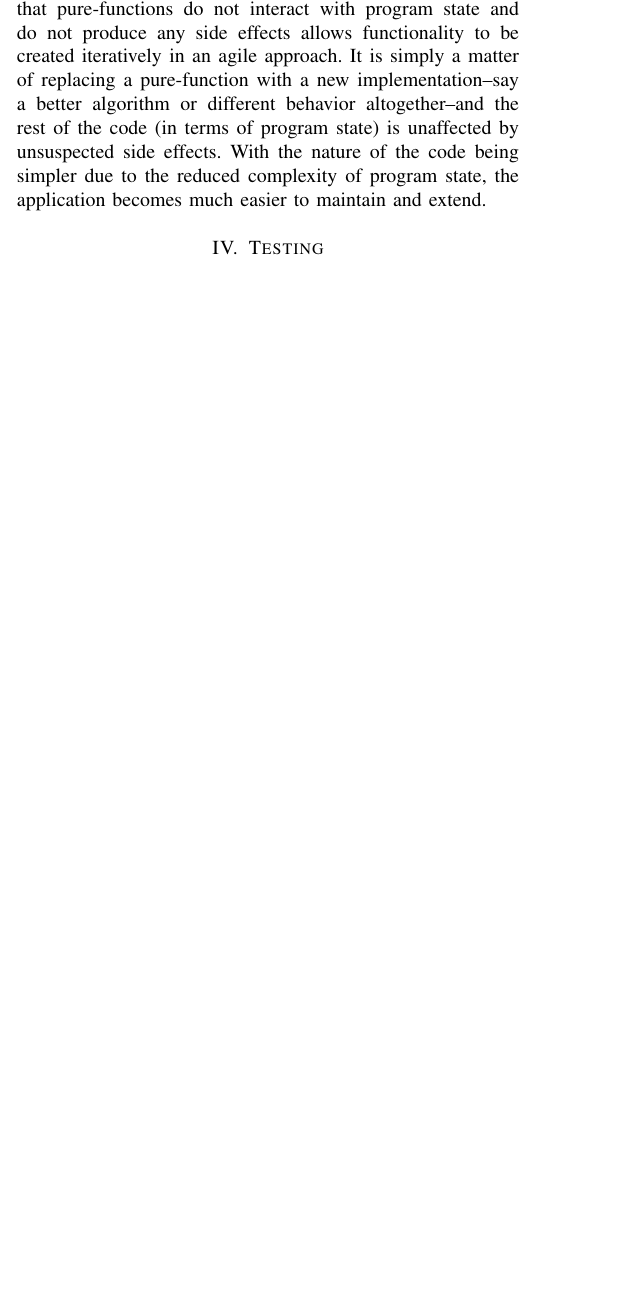
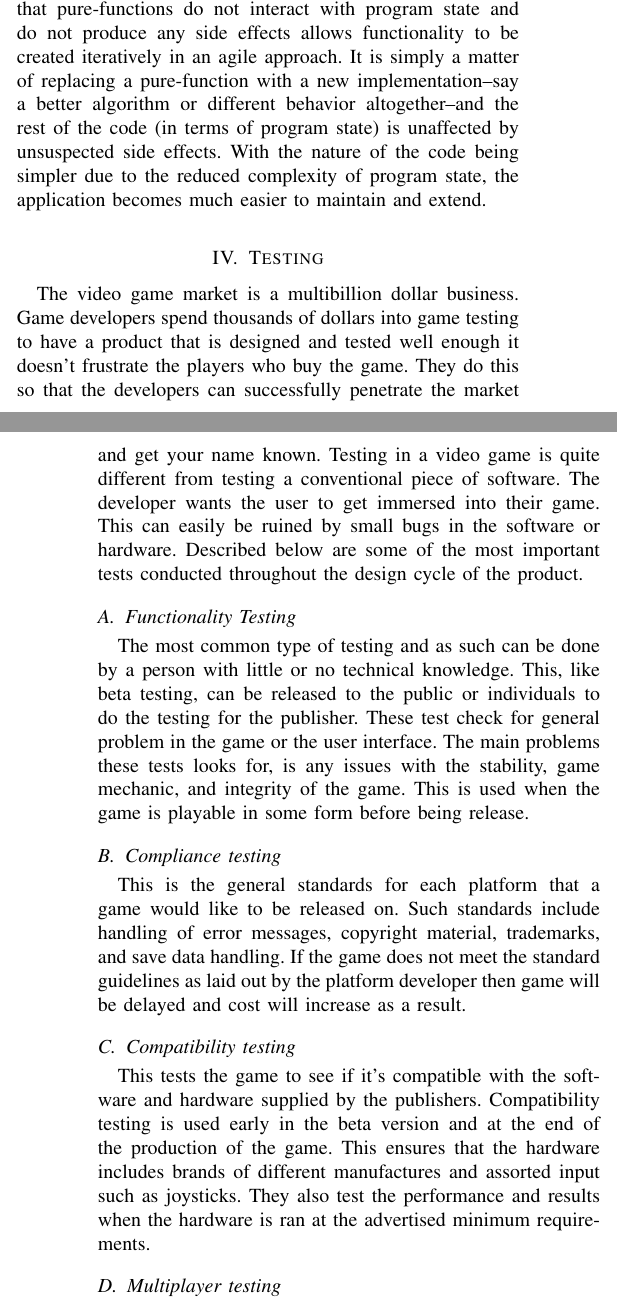
Before and after one commit to trbielec/gamedevpaper, a LaTeX paper (main.tex, which reads Sections/coretopic.tex): part of one column of page 3 of 5 before the commit and two parts of the columns of pages 3 and 4 of 6 after it, the two joined at a grey line, cut so that both start at the same text, the shorter picture padded with empty space. Compiled offline with pdfLaTeX.

Commit message:
Testing Section added

```diff
--- a/Sections/coretopic.tex
+++ b/Sections/coretopic.tex
@@ -97,6 +97,24 @@ While functional-versus-imperative programming is primarily an implementation-le
 
 \section{Testing}
 
+The video game market is a multibillion dollar business. Game developers spend thousands of dollars into game testing to have a product that is designed and tested well enough it doesn't frustrate the players who buy the game.  They do this so that the developers can successfully penetrate the market and get your name known.  Testing in a video game is quite different from testing a conventional piece of software.  The developer wants the user to get immersed into their game. This can easily be ruined by small bugs in the software or hardware.  Described below are some of the most important tests conducted throughout the design cycle of the product.
+
+\subsection{Functionality Testing} The most common type of testing and as such can be done by a person with little or no technical knowledge. This, like beta testing, can be released to the public or individuals to do the testing for the publisher. These test check for general problem in the game or the user interface. The main problems these tests looks for, is any issues with the stability, game mechanic, and integrity of the game. This is used when the game is playable in some form before being release.
+
+\subsection{Compliance testing}  This is the general standards for each platform that a game would like to be released on.  Such standards include handling of error messages, copyright material, trademarks, and save data handling. If the game does not meet the standard guidelines as laid out by the platform developer then game will be delayed and cost will increase as a result.
+
+\subsection{Compatibility testing}  This tests the game to see if it’s compatible with the software and hardware supplied by the publishers.  Compatibility testing is used early in the beta version and at the end of the production of the game.  This ensures that the hardware includes brands of different manufactures and assorted input such as joysticks. They also test the performance and results when the hardware is ran at the advertised minimum requirements.
+
+\subsection{Multiplayer testing} Used when testing a game with a some type of multiplayer feature. Testing is done to ensure all the connectivity methods, such as modem, LAN, and internet, are working efficiently and correctly. Online player interaction and proper game performance while online contributes to the majority of this type of testing.
+
+\subsection{Localization testing} Deals with checking proper translation of in-game text or dialogue. These testers are usually person's who speak multiple languages and understand regional differences between countries.
+
+\subsection{Soak testing} Tests the how the game is running on the system for prolong periods of times in different modes of the operation or when repetitive actions. The modes of operation include pausing the game in various modes of play, remaining on the title screen, or just idling. Usually since this type of testing requires no interaction besides the initial set-up automated tools are used to do any repetitive tasks such as mouse-clicking or button pressing. Used to find any memory leaks or rounding errors.
+
+\subsection{Regression testing} Once a bug has been found and potentially fixed QA testers must verify that the bug has actually fixed the problem. They must also determine if the fix had a detrimental effect on the game or caused a new bug to suffer.
+
+\subsection{Beta testing} Initial versions of the software are released to the general public or select individuals so that they can physically play the software and find any bugs the testers have missed. This increases the chances of finding bugs in the game itself and is a cheap and efficient way to create hype for the game. Since the game is in beta the players understand that there will be bugs in the game.
+
 \section{Creative Interaction}
 
 \section{Frameworks}
```
Also changed, not shown: main.pdf.
